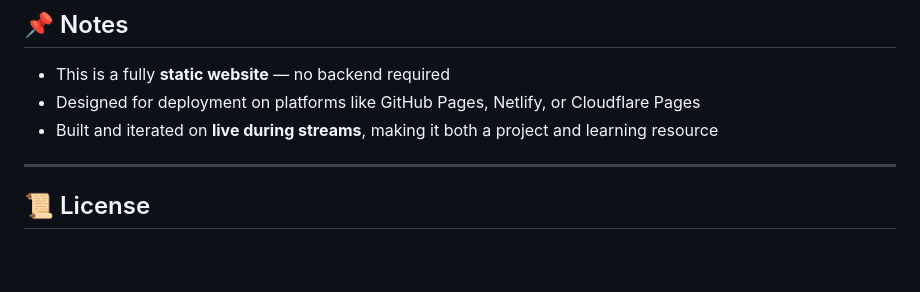
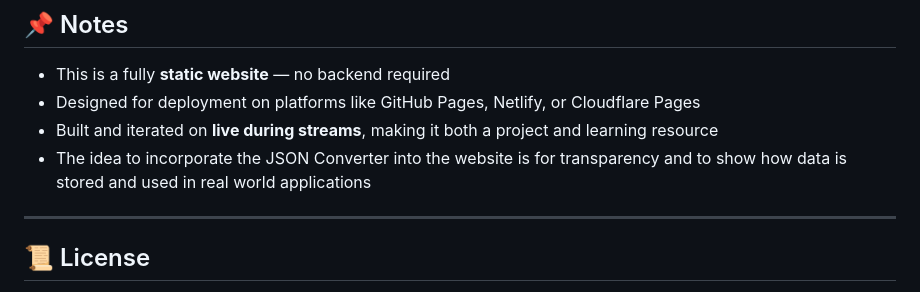
Before and after one commit to Tango-Hunter/twitch, a Markdown page: README.md, the part around the change. GitHub-like rendering; blank space fills up the shorter version.

```diff
--- a/README.md
+++ b/README.md
@@ -93,6 +93,7 @@ The **Tech Streams** section is designed to grow into a structured learning hub
 - This is a fully **static website** — no backend required
 - Designed for deployment on platforms like GitHub Pages, Netlify, or Cloudflare Pages
 - Built and iterated on **live during streams**, making it both a project and learning resource
+- The idea to incorporate the JSON Converter into the website is for transparency and to show how data is stored and used in real world applications
 
 ---
 
```
